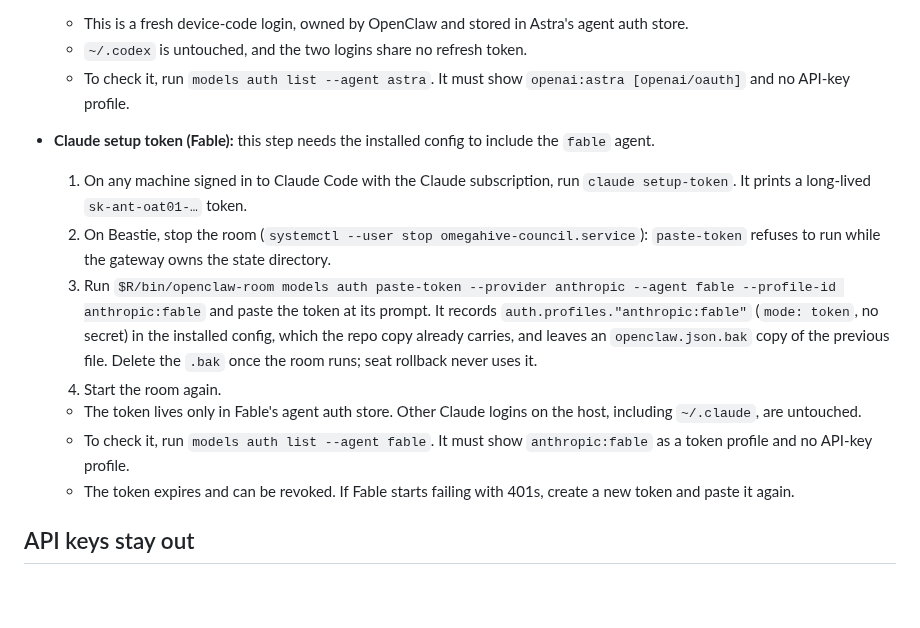
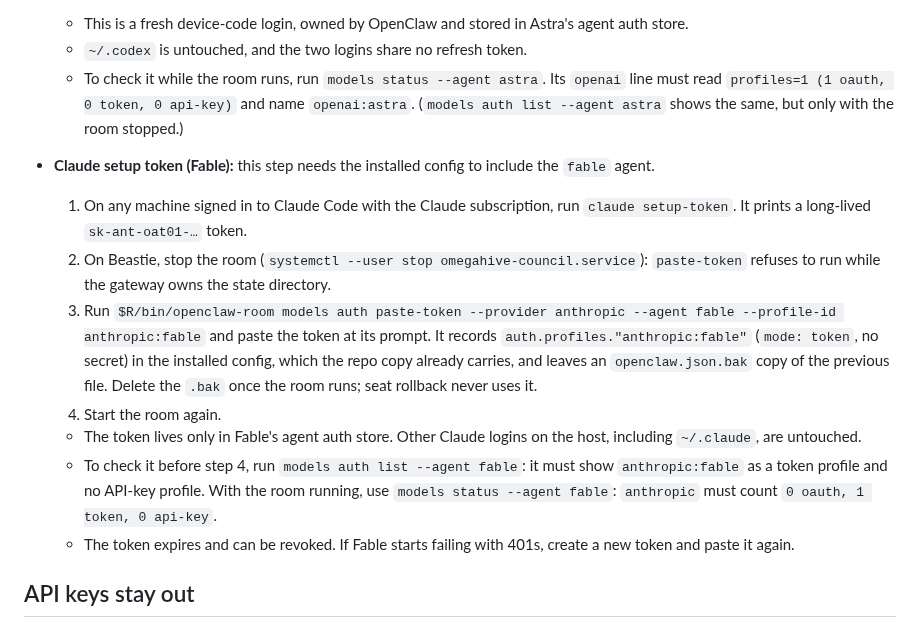
Before and after one commit to cassiopenachin/omegahive, a Markdown page: deploy/council-room/README.md, the part around the change. GitHub-like rendering; blank space fills up the shorter version.

Commit message:
Council room README: auth checks that work while the room runs
models auth list needs the gateway stopped; models status reads the profiles of a running room (Sol, M1.2 round 2, B4).

Co-Authored-By: Claude Opus 5.5 <noreply@anthropic.com>

```diff
--- a/deploy/council-room/README.md
+++ b/deploy/council-room/README.md
@@ -62,14 +62,14 @@ Tokens never pass through Slack, chat, a command line, the environment or a repo
 - **ChatGPT login:** run `$R/bin/openclaw-room models auth login --provider openai --method device-code --agent astra --profile-id openai:astra`.
   - This is a fresh device-code login, owned by OpenClaw and stored in Astra's agent auth store.
   - `~/.codex` is untouched, and the two logins share no refresh token.
-  - To check it, run `models auth list --agent astra`. It must show `openai:astra [openai/oauth]` and no API-key profile.
+  - To check it while the room runs, run `models status --agent astra`. Its `openai` line must read `profiles=1 (1 oauth, 0 token, 0 api-key)` and name `openai:astra`. (`models auth list --agent astra` shows the same, but only with the room stopped.)
 - **Claude setup token (Fable):** this step needs the installed config to include the `fable` agent.
   1. On any machine signed in to Claude Code with the Claude subscription, run `claude setup-token`. It prints a long-lived `sk-ant-oat01-…` token.
   2. On Beastie, stop the room (`systemctl --user stop omegahive-council.service`): `paste-token` refuses to run while the gateway owns the state directory.
   3. Run `$R/bin/openclaw-room models auth paste-token --provider anthropic --agent fable --profile-id anthropic:fable` and paste the token at its prompt. It records `auth.profiles."anthropic:fable"` (`mode: token`, no secret) in the installed config, which the repo copy already carries, and leaves an `openclaw.json.bak` copy of the previous file. Delete the `.bak` once the room runs; seat rollback never uses it.
   4. Start the room again.
   - The token lives only in Fable's agent auth store. Other Claude logins on the host, including `~/.claude`, are untouched.
-  - To check it, run `models auth list --agent fable`. It must show `anthropic:fable` as a token profile and no API-key profile.
+  - To check it before step 4, run `models auth list --agent fable`: it must show `anthropic:fable` as a token profile and no API-key profile. With the room running, use `models status --agent fable`: `anthropic` must count `0 oauth, 1 token, 0 api-key`.
   - The token expires and can be revoked. If Fable starts failing with 401s, create a new token and paste it again.
 
 ## API keys stay out
```
